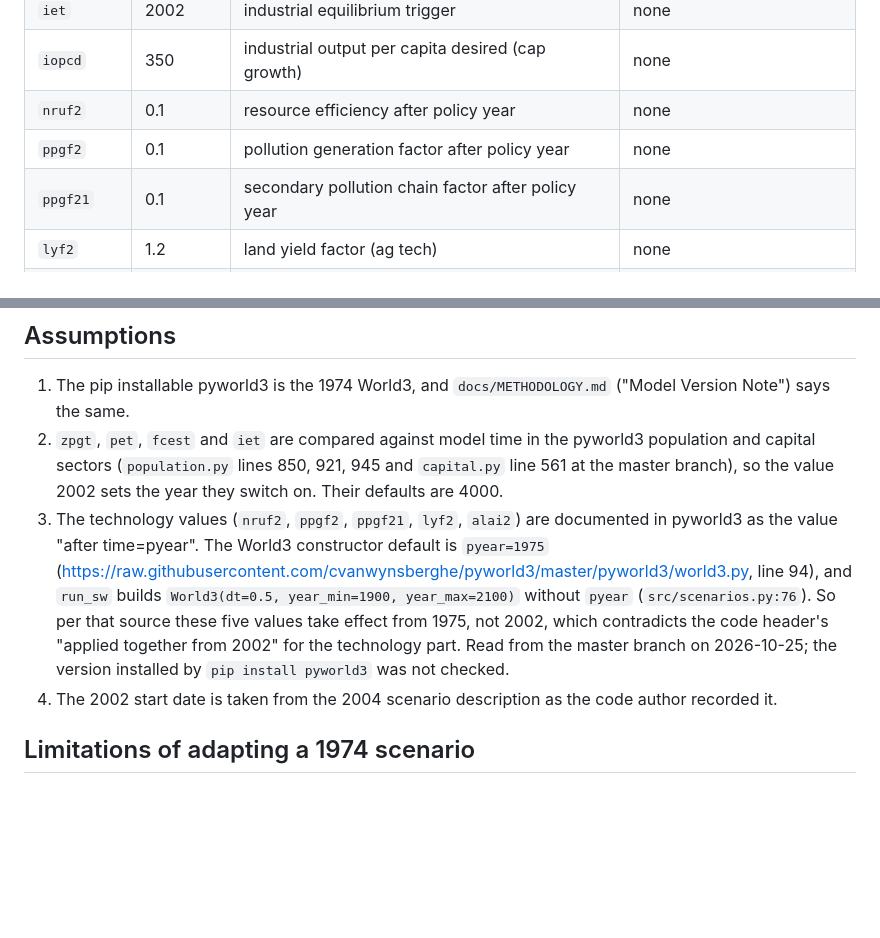
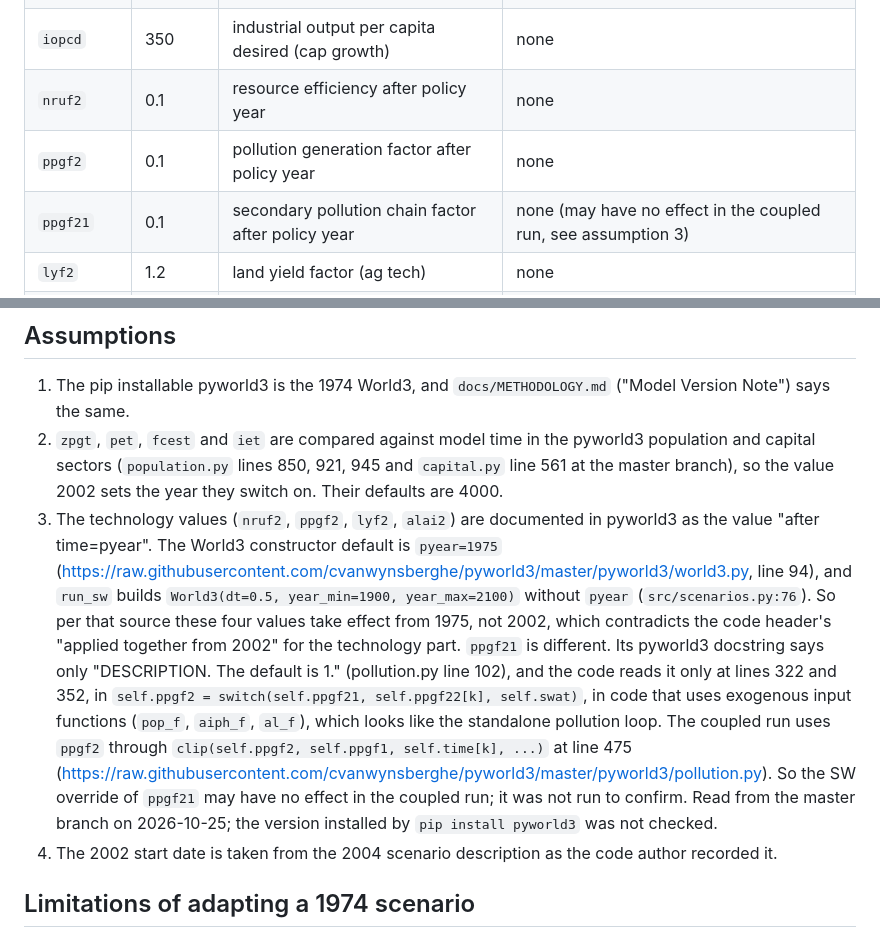
Before and after one commit to Alzxcvb/world3-dashboard, a Markdown page: docs/SW_VALIDATION.md, 2 parts joined by grey strips. GitHub-like rendering; blank space fills up the shorter version.

Commit message:
docs: SCOPE refresh is planned; ppgf21 may not act in the coupled run

```diff
--- a/docs/SW_VALIDATION.md
+++ b/docs/SW_VALIDATION.md
@@ -21,7 +21,7 @@ The base run calls `init_world3_constants()` with no arguments (`src/scenarios.p
 | `iopcd` | 350 | industrial output per capita desired (cap growth) | none |
 | `nruf2` | 0.1 | resource efficiency after policy year | none |
 | `ppgf2` | 0.1 | pollution generation factor after policy year | none |
-| `ppgf21` | 0.1 | secondary pollution chain factor after policy year | none |
+| `ppgf21` | 0.1 | secondary pollution chain factor after policy year | none (may have no effect in the coupled run, see assumption 3) |
 | `lyf2` | 1.2 | land yield factor (ag tech) | none |
 | `alai2` | 1 | arable land adjustment after policy year | none |
 
@@ -41,7 +41,7 @@ Known mismatch: `tasks/todo.md` line 11 and line 31 record a smoke test where SW
 
 1. The pip installable pyworld3 is the 1974 World3, and `docs/METHODOLOGY.md` ("Model Version Note") says the same.
 2. `zpgt`, `pet`, `fcest` and `iet` are compared against model time in the pyworld3 population and capital sectors (`population.py` lines 850, 921, 945 and `capital.py` line 561 at the master branch), so the value 2002 sets the year they switch on. Their defaults are 4000.
-3. The technology values (`nruf2`, `ppgf2`, `ppgf21`, `lyf2`, `alai2`) are documented in pyworld3 as the value "after time=pyear". The World3 constructor default is `pyear=1975` (https://raw.githubusercontent.com/cvanwynsberghe/pyworld3/master/pyworld3/world3.py, line 94), and `run_sw` builds `World3(dt=0.5, year_min=1900, year_max=2100)` without `pyear` (`src/scenarios.py:76`). So per that source these five values take effect from 1975, not 2002, which contradicts the code header's "applied together from 2002" for the technology part. Read from the master branch on 2026-10-25; the version installed by `pip install pyworld3` was not checked.
+3. The technology values (`nruf2`, `ppgf2`, `lyf2`, `alai2`) are documented in pyworld3 as the value "after time=pyear". The World3 constructor default is `pyear=1975` (https://raw.githubusercontent.com/cvanwynsberghe/pyworld3/master/pyworld3/world3.py, line 94), and `run_sw` builds `World3(dt=0.5, year_min=1900, year_max=2100)` without `pyear` (`src/scenarios.py:76`). So per that source these four values take effect from 1975, not 2002, which contradicts the code header's "applied together from 2002" for the technology part. `ppgf21` is different. Its pyworld3 docstring says only "DESCRIPTION. The default is 1." (pollution.py line 102), and the code reads it only at lines 322 and 352, in `self.ppgf2 = switch(self.ppgf21, self.ppgf22[k], self.swat)`, in code that uses exogenous input functions (`pop_f`, `aiph_f`, `al_f`), which looks like the standalone pollution loop. The coupled run uses `ppgf2` through `clip(self.ppgf2, self.ppgf1, self.time[k], ...)` at line 475 (https://raw.githubusercontent.com/cvanwynsberghe/pyworld3/master/pyworld3/pollution.py). So the SW override of `ppgf21` may have no effect in the coupled run; it was not run to confirm. Read from the master branch on 2026-10-25; the version installed by `pip install pyworld3` was not checked.
 4. The 2002 start date is taken from the 2004 scenario description as the code author recorded it.
 
 ## Limitations of adapting a 1974 scenario
```
Also changed, not shown: docs/METHODOLOGY.md (+1 -1 lines), docs/SCOPE.md (+1 -1 lines).
